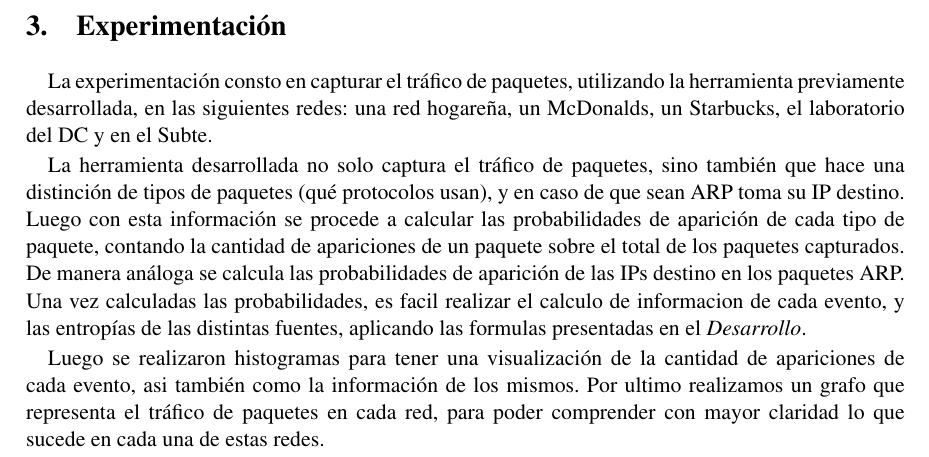
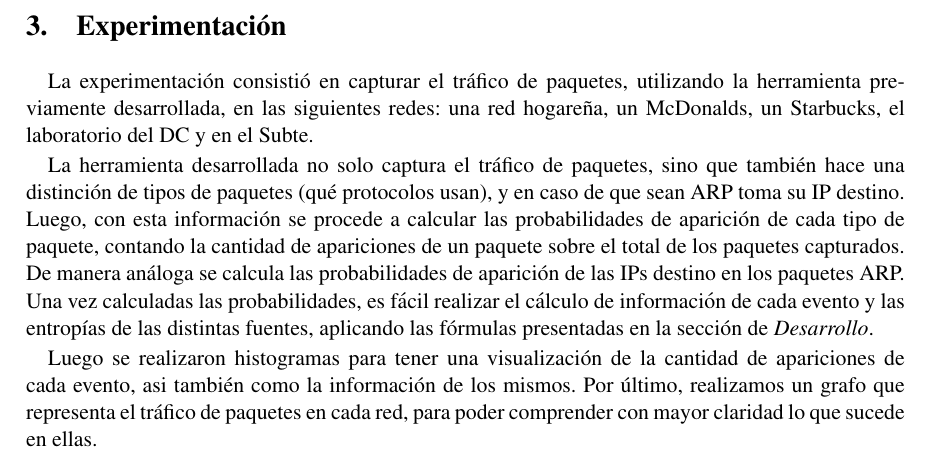
Before and after one commit to dtemnyk/TP1-Redes, a LaTeX document (informe/informe.tex, which reads informe/experimentacion.tex): part of page 5 of 24, cut so that both start at the same text. Compiled offline with pdfLaTeX.

Commit message:
Correcciones informe

```diff
--- a/informe/experimentacion.tex
+++ b/informe/experimentacion.tex
@@ -1,10 +1,11 @@
 \section{Experimentación}
-La experimentación consto en capturar el tráfico de paquetes, utilizando la herramienta previamente desarrollada, en las siguientes redes: una red hogareña, un McDonalds, un Starbucks, el laboratorio del DC y en el Subte.
+La experimentación consistió en capturar el tráfico de paquetes, utilizando la herramienta previamente desarrollada, en las siguientes redes: una red hogareña, un McDonalds, un Starbucks, el laboratorio del DC y en el Subte.
 
-La herramienta desarrollada no solo captura el tráfico de paquetes, sino también que hace una distinción de tipos de paquetes (qué protocolos usan), y en caso de que sean ARP toma su IP destino. Luego con esta información se procede a calcular las probabilidades de aparición de cada tipo de paquete, contando la cantidad de apariciones de un paquete sobre el total de los paquetes capturados. De manera análoga se calcula las probabilidades de aparición de las IPs destino en los paquetes ARP. Una vez calculadas las probabilidades, es facil realizar el calculo de informacion de cada evento, y las entropías de las distintas fuentes, aplicando las formulas presentadas en el \textit{Desarrollo}.
+La herramienta desarrollada no solo captura el tráfico de paquetes, sino que también hace una distinción de tipos de paquetes (qué protocolos usan), y en caso de que sean ARP toma su IP destino. Luego, con esta información se procede a calcular las probabilidades de aparición de cada tipo de paquete, contando la cantidad de apariciones de un paquete sobre el total de los paquetes capturados. De manera análoga se calcula las probabilidades de aparición de las IPs destino en los paquetes ARP. Una vez calculadas las probabilidades, es fácil realizar el cálculo de información de cada evento y las entropías de las distintas fuentes, aplicando las fórmulas presentadas en la sección de \textit{Desarrollo}.
 
 Luego se realizaron histogramas para tener una visualización de la cantidad de apariciones de cada evento, asi también como la información de los mismos.
-Por ultimo realizamos un grafo que representa el tráfico de paquetes en cada red, para poder comprender con mayor claridad lo que sucede en cada una de estas redes.
+Por último, realizamos un grafo que representa el tráfico de paquetes en cada red, para poder comprender con mayor claridad lo que sucede en ellas.
+
 \newpage
 
 \input{red1.tex}
```
